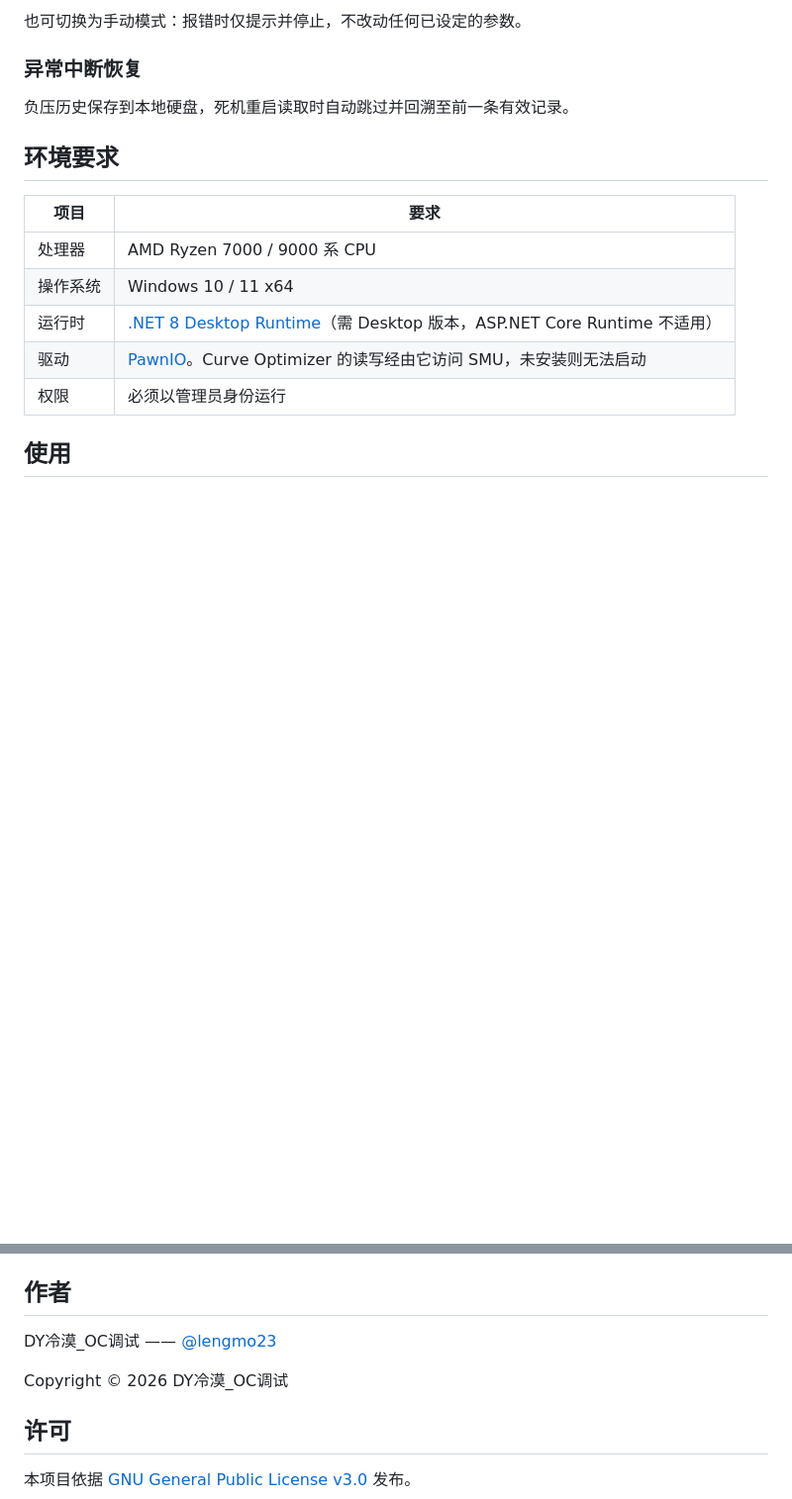
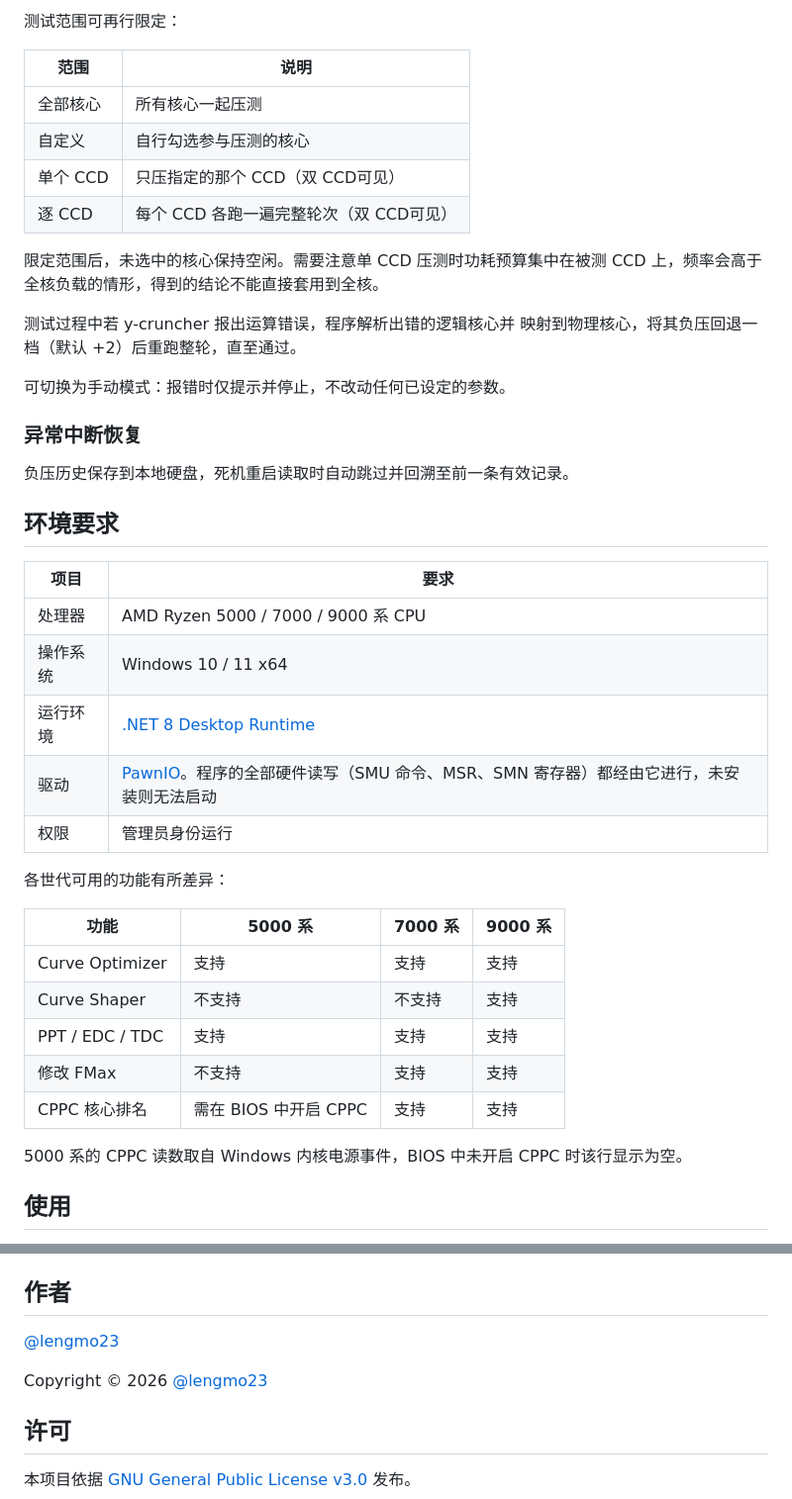
Before and after one commit to lengmo23/RyzenPboStudio, a Markdown page: README.md, 2 parts joined by grey strips. Shown at 99% size. Drawn GitHub-style; blank space fills up the shorter version.

Commit message:
Update README and screenshots for v2.1.0
- State Ryzen 5000 support, and add a table of what differs per generation
  (Curve Shaper, FMax writes and CPPC are not uniformly available).
- Document the test scope options: all cores, a custom selection, a single
  CCD, or each CCD in turn.
- Correct the PawnIO note. Every hardware access goes through it -- SMU
  mailbox commands, MSRs and SMN registers -- not just Curve Optimizer.
- Refresh both screenshots.

Co-Authored-By: Claude Opus 5 <noreply@anthropic.com>

```diff
--- a/README.md
+++ b/README.md
@@ -34,5 +32,20 @@
 
-也可切换为手动模式：报错时仅提示并停止，不改动任何已设定的参数。
+测试范围可再行限定：
+
+| 范围     | 说明                                     |
+| -------- | ---------------------------------------- |
+| 全部核心 | 所有核心一起压测                         |
+| 自定义   | 自行勾选参与压测的核心                   |
+| 单个 CCD | 只压指定的那个 CCD（双 CCD可见）        |
+| 逐 CCD   | 每个 CCD 各跑一遍完整轮次（双 CCD可见） |
+
+限定范围后，未选中的核心保持空闲。需要注意单 CCD 压测时功耗预算集中在被测 CCD 上，频率会高于
+全核负载的情形，得到的结论不能直接套用到全核。
+
+测试过程中若 y-cruncher 报出运算错误，程序解析出错的逻辑核心并
+映射到物理核心，将其负压回退一档（默认 +2）后重跑整轮，直至通过。
+
+可切换为手动模式：报错时仅提示并停止，不改动任何已设定的参数。
 
 ### 异常中断恢复
 
@@ -40,13 +53,25 @@
 
 ## 环境要求
 
-| 项目 | 要求 |
-|---|---|
-| 处理器 | AMD Ryzen 7000 / 9000 系 CPU |
-| 操作系统 | Windows 10 / 11 x64 |
-| 运行时 | [.NET 8 Desktop Runtime](https://dotnet.microsoft.com/download/dotnet/8.0)（需 Desktop 版本，ASP.NET Core Runtime 不适用） |
-| 驱动 | [PawnIO](https://pawnio.eu)。Curve Optimizer 的读写经由它访问 SMU，未安装则无法启动 |
-| 权限 | 必须以管理员身份运行 |
+| 项目     | 要求                                                                                                      |
+| -------- | --------------------------------------------------------------------------------------------------------- |
+| 处理器   | AMD Ryzen 5000 / 7000 / 9000 系 CPU                                                                       |
+| 操作系统 | Windows 10 / 11 x64                                                                                       |
+| 运行环境 | [.NET 8 Desktop Runtime](https://dotnet.microsoft.com/download/dotnet/8.0)                                 |
+| 驱动     | [PawnIO](https://pawnio.eu)。程序的全部硬件读写（SMU 命令、MSR、SMN 寄存器）都经由它进行，未安装则无法启动 |
+| 权限     | 管理员身份运行                                                                                            |
+
+各世代可用的功能有所差异：
+
+| 功能            | 5000 系               | 7000 系 | 9000 系 |
+| --------------- | --------------------- | ------- | ------- |
+| Curve Optimizer | 支持                  | 支持    | 支持    |
+| Curve Shaper    | 不支持                | 不支持  | 支持    |
+| PPT / EDC / TDC | 支持                  | 支持    | 支持    |
+| 修改 FMax       | 不支持                | 支持    | 支持    |
+| CPPC 核心排名   | 需在 BIOS 中开启 CPPC | 支持    | 支持    |
+
+5000 系的 CPPC 读数取自 Windows 内核电源事件，BIOS 中未开启 CPPC 时该行显示为空。
 
 ## 使用
 
@@ -87,9 +112,9 @@ dotnet publish .\RyzenPboStudio\RyzenPboStudio.csproj -c Release -r win-x64 --se
 
 ## 作者
 
-DY冷漠_OC调试 —— [@lengmo23](https://github.com/lengmo23)
+ [@lengmo23](https://github.com/lengmo23)
 
-Copyright © 2026 DY冷漠_OC调试
+Copyright © 2026 [@lengmo23](https://github.com/lengmo23)
 
 ## 许可
 
```
Also changed, not shown: other parts of README.md (+10 -12 lines), pbo.png, testing.png.
